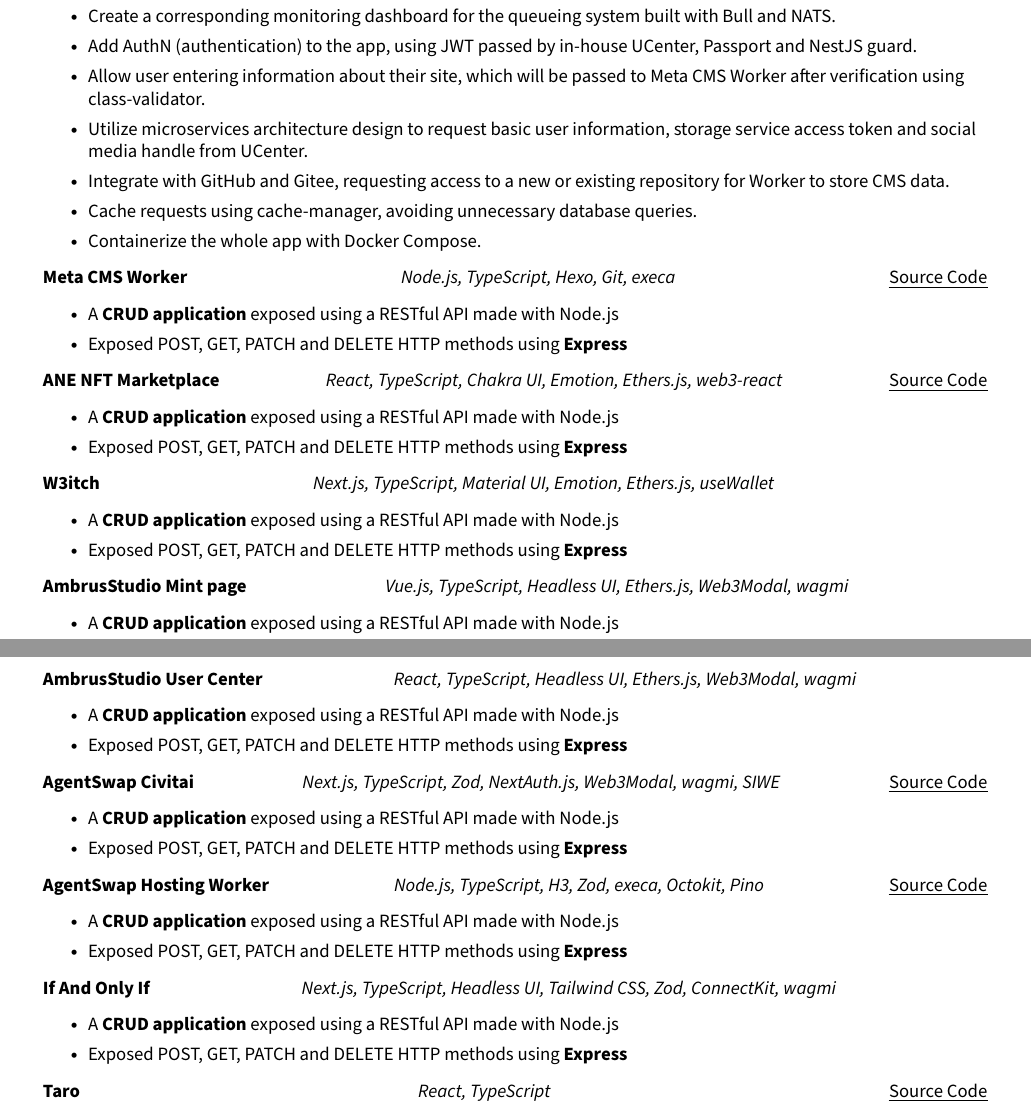
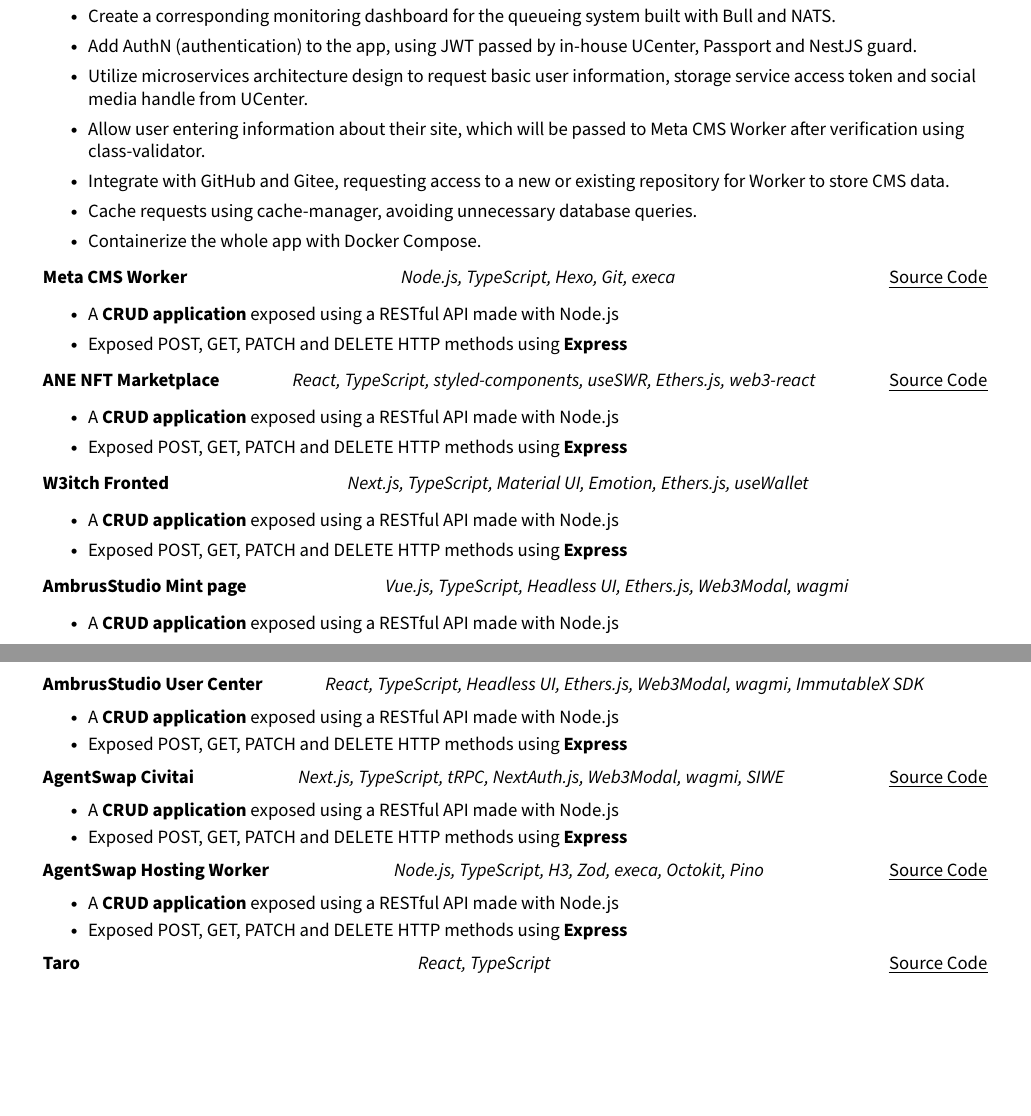
Before and after one commit to Garfield550/resume-pdf-ver, a LaTeX CV (resume.tex): two parts of pages 1 and 2 of 3, joined at a grey line, cut so that both start at the same text, the shorter picture padded with empty space. Compiled offline with pdfLaTeX.

Commit message:
chore: format and change stack

```diff
--- a/resume.tex
+++ b/resume.tex
@@ -215,8 +215,8 @@
     \resumeItem{Integrate with Grafana Loki using Winston, logging simultaneously to the terminal, file, and Loki.}
     \resumeItem{Create a corresponding monitoring dashboard for the queueing system built with Bull and NATS.}
     \resumeItem{Add AuthN (authentication) to the app, using JWT passed by in-house UCenter, Passport and NestJS guard.}
+    \resumeItem{Utilize microservices architecture design to request basic user information, storage service access token and social media handle from UCenter.}
     \resumeItem{Allow user entering information about their site, which will be passed to Meta CMS Worker after verification using class-validator.}
-    \resumeItem{Utilize microservices architecture design to request basic user information, storage service access token and social media handle from UCenter.}
     \resumeItem{Integrate with GitHub and Gitee, requesting access to a new or existing repository for Worker to store CMS data.}
     \resumeItem{Cache requests using cache-manager, avoiding unnecessary database queries.}
     \resumeItem{Containerize the whole app with Docker Compose.}
@@ -228,13 +228,13 @@
     \resumeItem{Exposed POST, GET, PATCH and DELETE HTTP methods using \textbf{Express}}
   \resumeItemListEnd{}
 
-  \resumeTrioHeading{ANE NFT Marketplace}{React, TypeScript, Chakra UI, Emotion, Ethers.js, web3-react}{\href{https://github.com/Artnomics-org/art-and-economics}{\uline{Source Code}}}
+  \resumeTrioHeading{ANE NFT Marketplace}{React, TypeScript, styled-components, useSWR, Ethers.js, web3-react}{\href{https://github.com/Artnomics-org/art-and-economics}{\uline{Source Code}}}
   \resumeItemListStart{}
     \resumeItem{A \textbf{CRUD application} exposed using a RESTful API made with Node.js}
     \resumeItem{Exposed POST, GET, PATCH and DELETE HTTP methods using \textbf{Express}}
   \resumeItemListEnd{}
 
-  \resumeTrioHeading{W3itch}{Next.js, TypeScript, Material UI, Emotion, Ethers.js, useWallet}{}
+  \resumeTrioHeading{W3itch Fronted}{Next.js, TypeScript, Material UI, Emotion, Ethers.js, useWallet}{}
   \resumeItemListStart{}
     \resumeItem{A \textbf{CRUD application} exposed using a RESTful API made with Node.js}
     \resumeItem{Exposed POST, GET, PATCH and DELETE HTTP methods using \textbf{Express}}
@@ -246,13 +246,13 @@
     \resumeItem{Exposed POST, GET, PATCH and DELETE HTTP methods using \textbf{Express}}
   \resumeItemListEnd{}
 
-  \resumeTrioHeading{AmbrusStudio User Center}{React, TypeScript, Headless UI, Ethers.js, Web3Modal, wagmi}{}
+  \resumeTrioHeading{AmbrusStudio User Center}{React, TypeScript, Headless UI, Ethers.js, Web3Modal, wagmi, ImmutableX SDK}{}
   \resumeItemListStart{}
     \resumeItem{A \textbf{CRUD application} exposed using a RESTful API made with Node.js}
     \resumeItem{Exposed POST, GET, PATCH and DELETE HTTP methods using \textbf{Express}}
   \resumeItemListEnd{}
 
-  \resumeTrioHeading{AgentSwap Civitai}{Next.js, TypeScript, Zod, NextAuth.js, Web3Modal, wagmi, SIWE}{\href{https://github.com/agentswap/civitai}{\uline{Source Code}}}
+  \resumeTrioHeading{AgentSwap Civitai}{Next.js, TypeScript, tRPC, NextAuth.js, Web3Modal, wagmi, SIWE}{\href{https://github.com/agentswap/civitai}{\uline{Source Code}}}
   \resumeItemListStart{}
     \resumeItem{A \textbf{CRUD application} exposed using a RESTful API made with Node.js}
     \resumeItem{Exposed POST, GET, PATCH and DELETE HTTP methods using \textbf{Express}}
@@ -264,11 +264,11 @@
     \resumeItem{Exposed POST, GET, PATCH and DELETE HTTP methods using \textbf{Express}}
   \resumeItemListEnd{}
 
-  \resumeTrioHeading{If And Only If}{Next.js, TypeScript, Headless UI, Tailwind CSS, Zod, ConnectKit, wagmi}{}
-  \resumeItemListStart{}
-    \resumeItem{A \textbf{CRUD application} exposed using a RESTful API made with Node.js}
-    \resumeItem{Exposed POST, GET, PATCH and DELETE HTTP methods using \textbf{Express}}
-  \resumeItemListEnd{}
+  % \resumeTrioHeading{If And Only If}{Next.js, TypeScript, Headless UI, Tailwind CSS, Zod, ConnectKit, wagmi}{}
+  % \resumeItemListStart{}
+  %   \resumeItem{A \textbf{CRUD application} exposed using a RESTful API made with Node.js}
+  %   \resumeItem{Exposed POST, GET, PATCH and DELETE HTTP methods using \textbf{Express}}
+  % \resumeItemListEnd{}
 
   \resumeTrioHeading{Taro}{React, TypeScript}{\href{https://github.com/NervJS/taro}{\uline{Source Code}}}
   \resumeItemListStart{}
```
